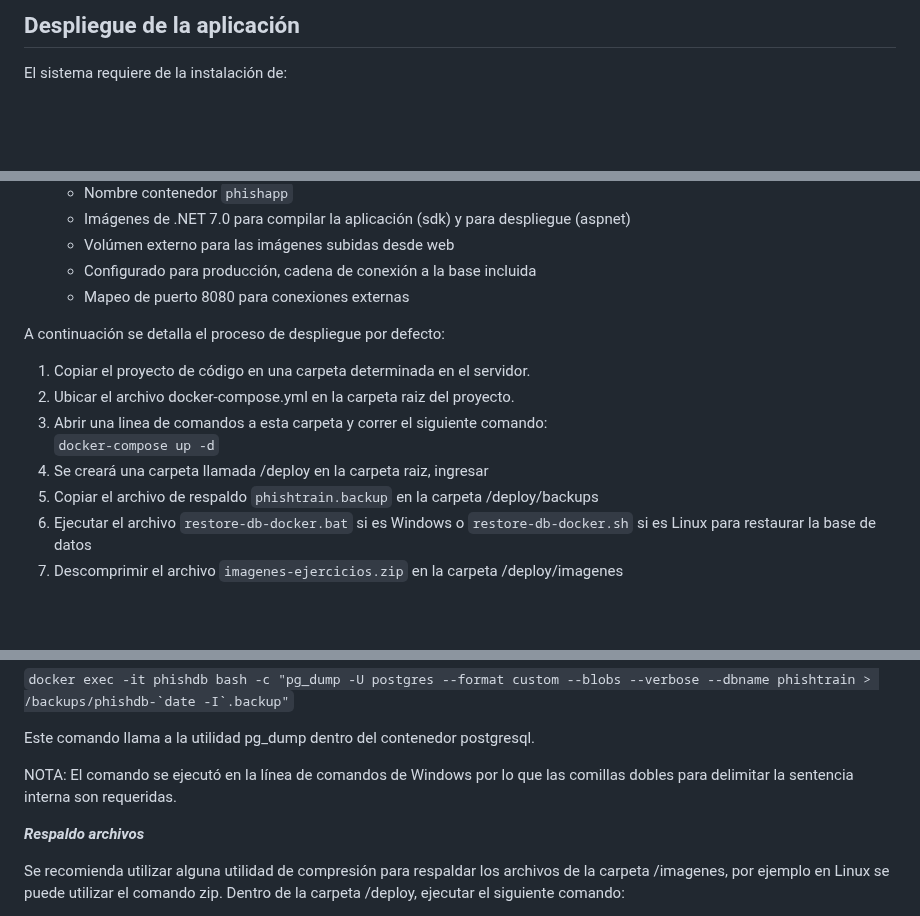
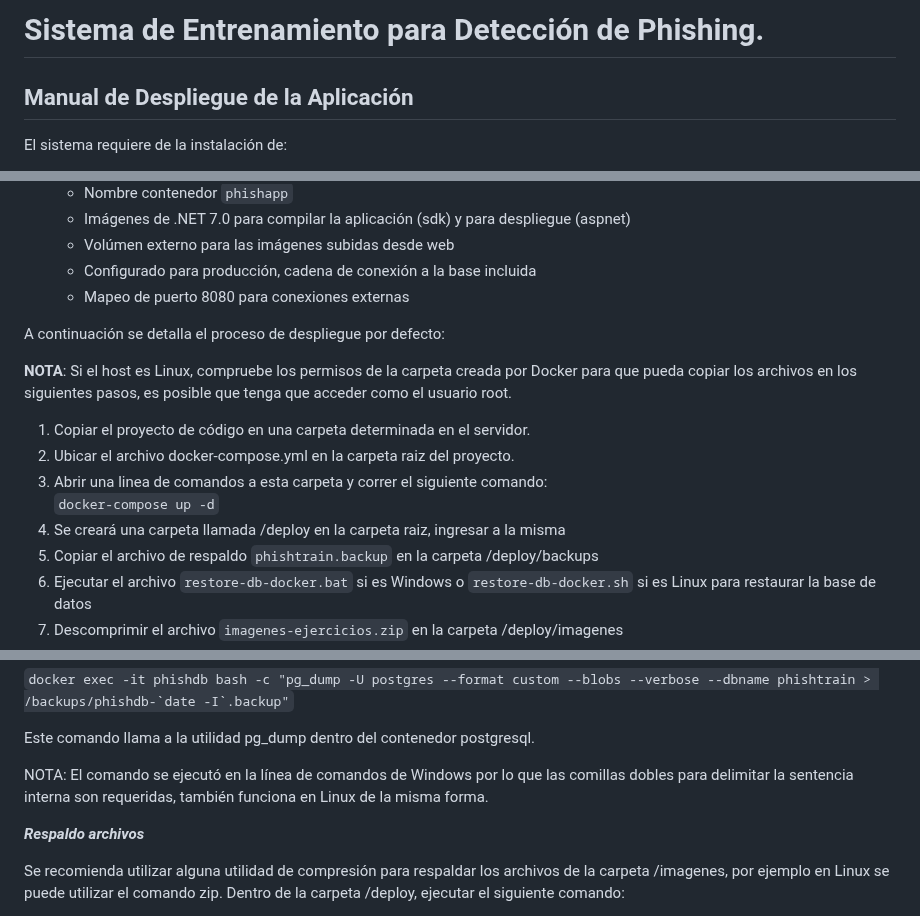
Before and after one commit to Vegeta/webphishing, a Markdown page: scripts/instrucciones-despliegue.md, 3 parts joined by grey strips. GitHub-like rendering; blank space fills up the shorter version.

Commit message:
info adicional manual de instalacion

```diff
--- a/scripts/instrucciones-despliegue.md
+++ b/scripts/instrucciones-despliegue.md
@@ -1,4 +1,6 @@
-## Despliegue de la aplicación
+# Sistema de Entrenamiento para Detección de Phishing.
+
+## Manual de Despliegue de la Aplicación
 
 El sistema requiere de la instalación de:
 
@@ -43,11 +45,14 @@ contenedores:
 
 A continuación se detalla el proceso de despliegue por defecto:
 
+**NOTA**: Si el host es Linux, compruebe los permisos de la carpeta creada por Docker para que pueda
+copiar los archivos en los siguientes pasos, es posible que tenga que acceder como el usuario root.
+
 1. Copiar el proyecto de código en una carpeta determinada en el servidor.
 2. Ubicar el archivo docker-compose.yml en la carpeta raiz del proyecto.
 3. Abrir una linea de comandos a esta carpeta y correr el siguiente comando:
    ``docker-compose up -d``
-4. Se creará una carpeta llamada /deploy en la carpeta raiz, ingresar
+4. Se creará una carpeta llamada /deploy en la carpeta raiz, ingresar a la misma
 5. Copiar el archivo de respaldo ``phishtrain.backup`` en la carpeta /deploy/backups
 6. Ejecutar el archivo ``restore-db-docker.bat`` si es Windows o ``restore-db-docker.sh``
    si es Linux para restaurar la base de datos
@@ -94,7 +99,7 @@ el archivo resultante tiene en el nombre la fecha actual de sistema.
 Este comando llama a la utilidad pg_dump dentro del contenedor postgresql.
 
 NOTA: El comando se ejecutó en la línea de comandos de Windows por lo que las comillas dobles
-para delimitar la sentencia interna son requeridas.
+para delimitar la sentencia interna son requeridas, también funciona en Linux de la misma forma.
 
 ***Respaldo archivos***
 
```
